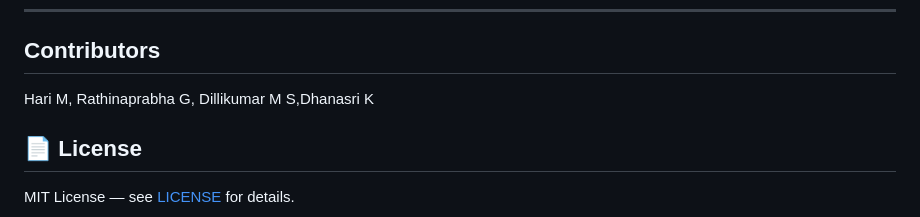
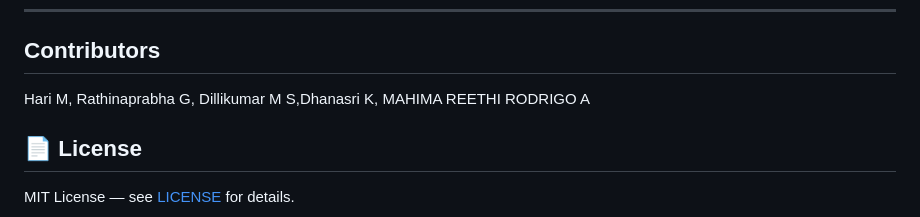
Before and after one commit to HariM917/Lecture_Assistant, a Markdown page: README.md, the part around the change. Rendered like a GitHub page.

Commit message:
Add MAHIMA REETHI RODRIGO A to contributors list

```diff
--- a/README.md
+++ b/README.md
@@ -160,7 +160,7 @@ Full interactive docs at `/api/docs` (Swagger) or `/api/redoc`.
 ---
 ## Contributors
 
-Hari M, Rathinaprabha G, Dillikumar M S,Dhanasri K
+Hari M, Rathinaprabha G, Dillikumar M S,Dhanasri K, MAHIMA REETHI RODRIGO A
 
 ## 📄 License
 
```
